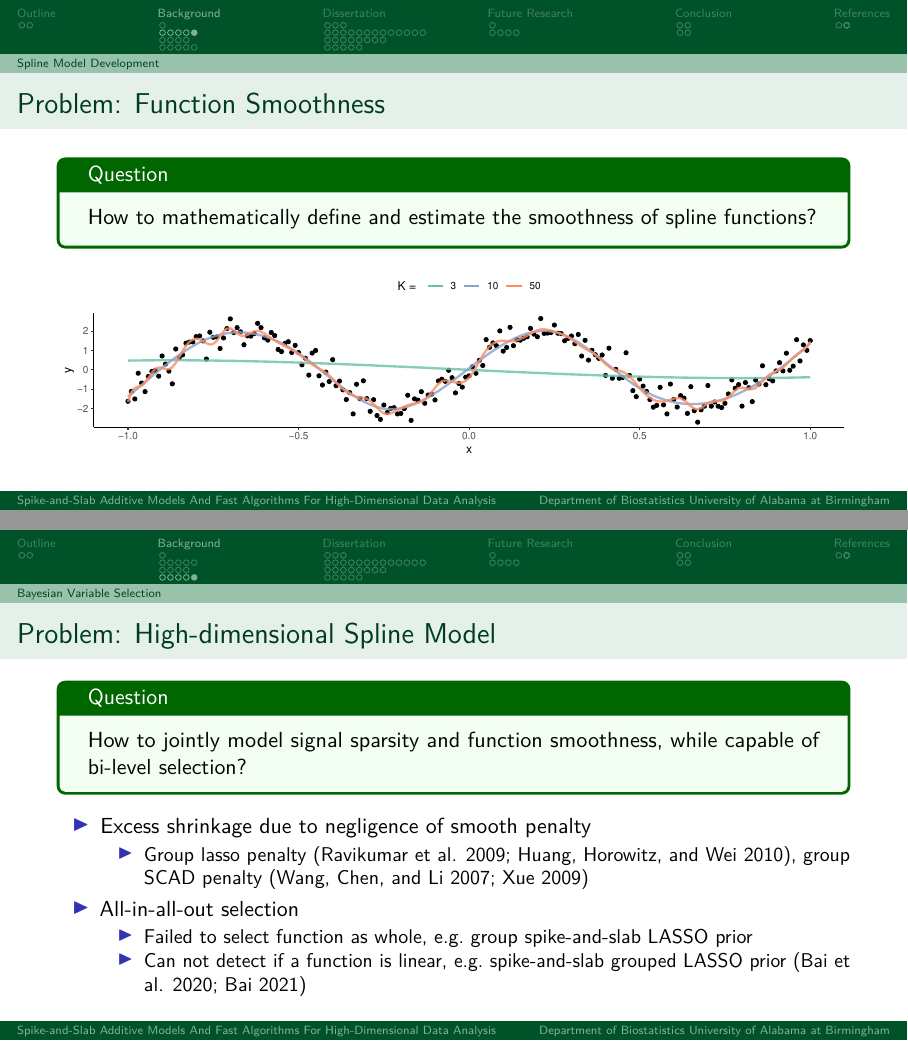
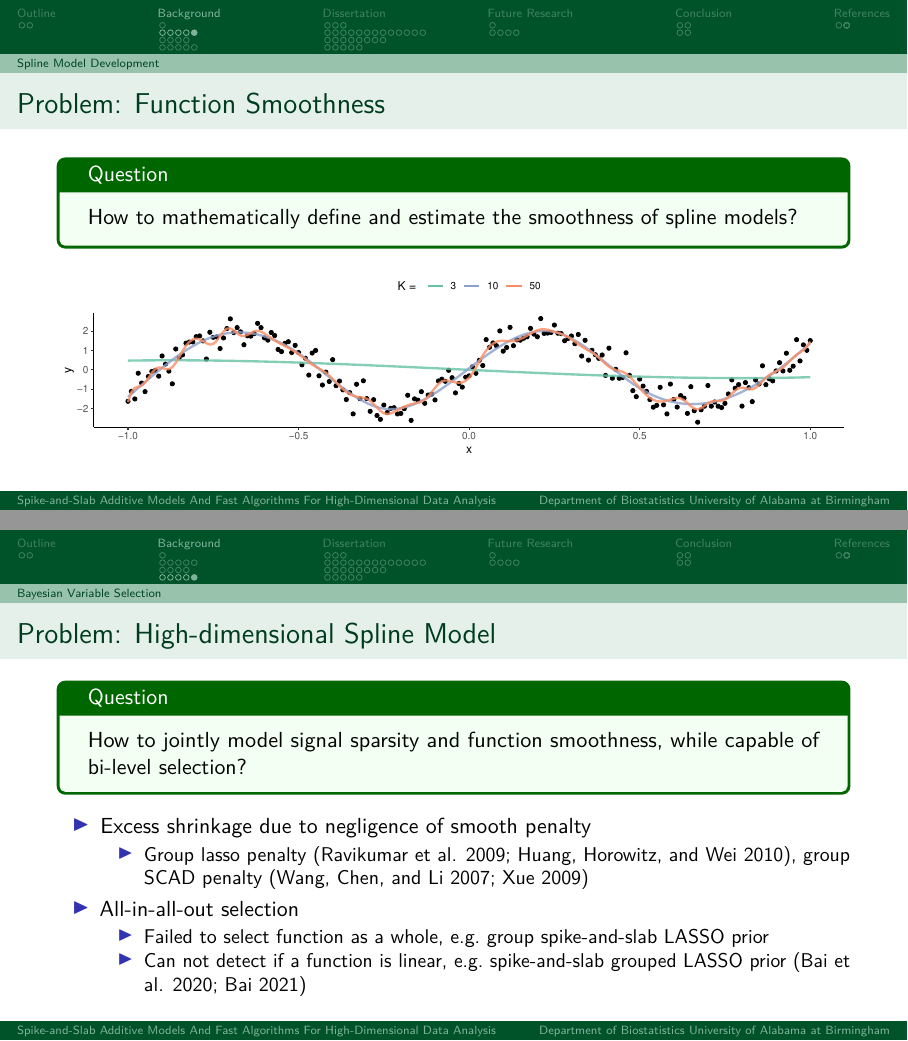
Before and after one commit to boyiguo1/Talk-BHAM, an R Markdown document (phd_defense_slides.Rmd): pages 10 and 19 of 63, joined at a grey line. The pictures show the output file phd_defense_slides.pdf that the author committed with the source.

Commit message:
Correct typo

```diff
--- a/phd_defense_slides.Rmd
+++ b/phd_defense_slides.Rmd
@@ -130,7 +130,7 @@ $$
 ### Problem: Function Smoothness
 
 \begin{tcolorbox}[colback=green!5,colframe=green!40!black,title=Question]
-How to mathematically define and estimate the smoothness of spline functions?
+How to mathematically define and estimate the smoothness of spline models?
 \end{tcolorbox}
 
 <!-- In other words, how to balance function complexity and signal smoothness? -->
@@ -246,7 +246,7 @@ How to jointly model signal sparsity and function smoothness, while capable of b
     <!-- * Global penalty VS adaptive penalty -->
 
 * All-in-all-out selection
-    * Failed to select function as whole, e.g. group spike-and-slab LASSO prior
+    * Failed to select function as a whole, e.g. group spike-and-slab LASSO prior
     * Can not detect if a function is linear, e.g. spike-and-slab grouped LASSO prior [@Bai2020; @Bai2021]
 
 
```
Also changed, not shown: phd_defense_slides.pdf, phd_defense_slides.tex, phd_defense_slides_files/figure-beamer/plot1-1.pdf, phd_defense_slides_files/figure-beamer/spline_overfitting-1.pdf.
